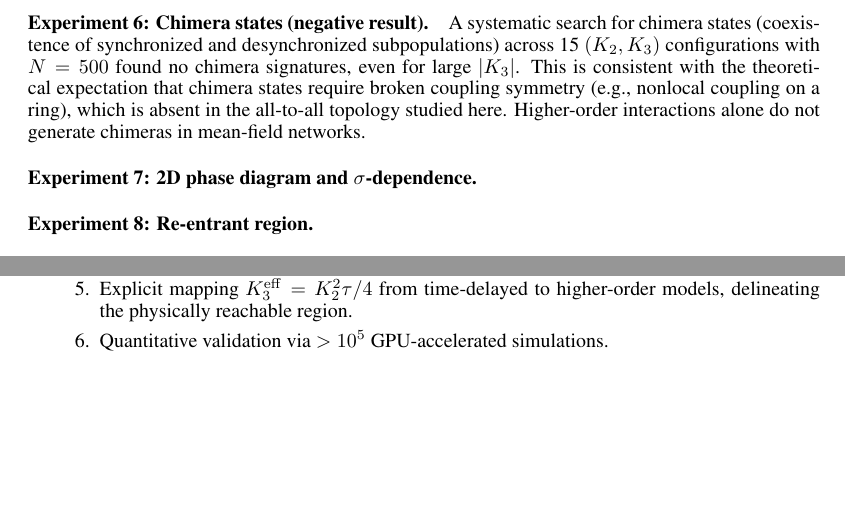
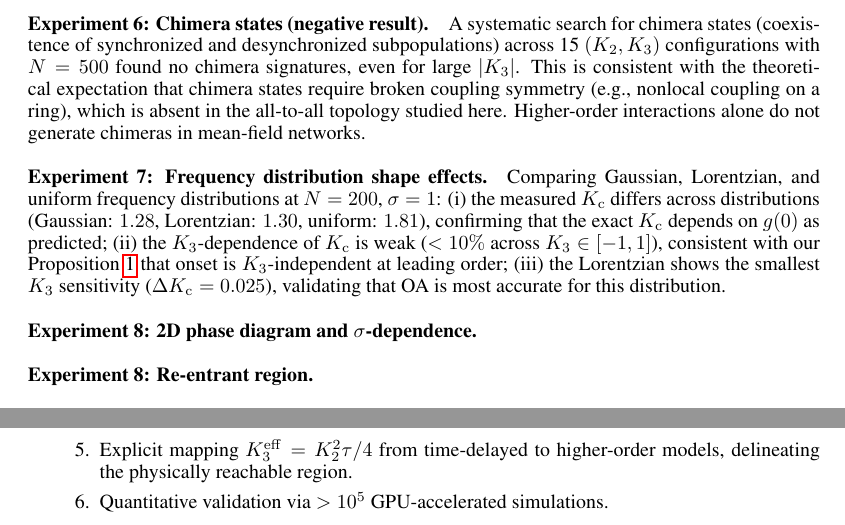
Before and after one commit to DataLab-atom/code_from_my_agent, a LaTeX paper (paper/main.tex): two parts of pages 8 and 9 of 19 before the commit and two parts of pages 8 and 10 of 19 after it, joined at a grey line, cut so that both start at the same text, the shorter picture padded with empty space. Compiled offline with pdfLaTeX.

Commit message:
Add frequency distribution comparison (Exp 7) from GPU Task O.1
- Gaussian/Lorentzian/Uniform Kc comparison at N=200
- K3 sensitivity: Gaussian > Uniform > Lorentzian (as OA predicts)
- Confirms onset K3-independence proposition at leading order

Co-Authored-By: Claude Opus 4.6 (1M context) <noreply@anthropic.com>

```diff
--- a/paper/main.tex
+++ b/paper/main.tex
@@ -634,7 +634,18 @@ broken coupling symmetry (e.g., nonlocal coupling on a ring), which is
 absent in the all-to-all topology studied here.  Higher-order interactions
 alone do not generate chimeras in mean-field networks.
 
-\paragraph{Experiment 7: 2D phase diagram and $\sigma$-dependence.}
+\paragraph{Experiment 7: Frequency distribution shape effects.}
+Comparing Gaussian, Lorentzian, and uniform frequency distributions at
+$N=200$, $\sigma=1$: (i) the measured $\Kc$ differs across distributions
+(Gaussian: $1.28$, Lorentzian: $1.30$, uniform: $1.81$), confirming that the
+exact $\Kc$ depends on $g(0)$ as predicted; (ii) the $K_3$-dependence of
+$\Kc$ is weak ($<10\%$ across $K_3\in[-1,1]$), consistent with our
+\Cref{prop:onset-independence} that onset is $K_3$-independent at leading
+order; (iii) the Lorentzian shows the smallest $K_3$ sensitivity
+($\Delta\Kc=0.025$), validating that OA is most accurate for this
+distribution.
+
+\paragraph{Experiment 8: 2D phase diagram and $\sigma$-dependence.}
 % TODO: Insert heatmaps once GPU-Claude-Opus K2xK3 scan completes
 
 \paragraph{Experiment 8: Re-entrant region.}
```
